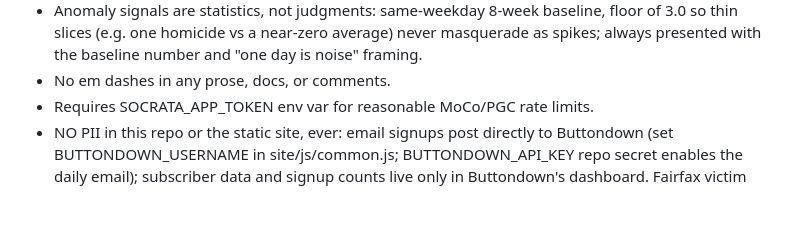
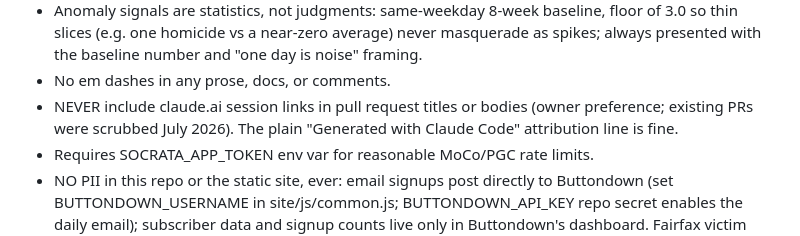
Before and after one commit to Heinlh/dmv-crime-pipeline, a Markdown page: CLAUDE.md, the part around the change. GitHub-like rendering; blank space fills up the shorter version.

Commit message:
Record the no-session-links-in-PRs convention
All nine existing pull request bodies were scrubbed of claude.ai
session links via the GitHub API (the plain Generated-with attribution
stays). This notes the owner preference in CLAUDE.md so future pull
requests never include them.

Co-Authored-By: Claude Fable 5 <noreply@anthropic.com>

```diff
--- a/CLAUDE.md
+++ b/CLAUDE.md
@@ -150,6 +150,9 @@ loads.
   average) never masquerade as spikes; always presented with the
   baseline number and "one day is noise" framing.
 - No em dashes in any prose, docs, or comments.
+- NEVER include claude.ai session links in pull request titles or
+  bodies (owner preference; existing PRs were scrubbed July 2026). The
+  plain "Generated with Claude Code" attribution line is fine.
 - Requires SOCRATA_APP_TOKEN env var for reasonable MoCo/PGC rate limits.
 - NO PII in this repo or the static site, ever: email signups post
   directly to Buttondown (set BUTTONDOWN_USERNAME in site/js/common.js;
```
